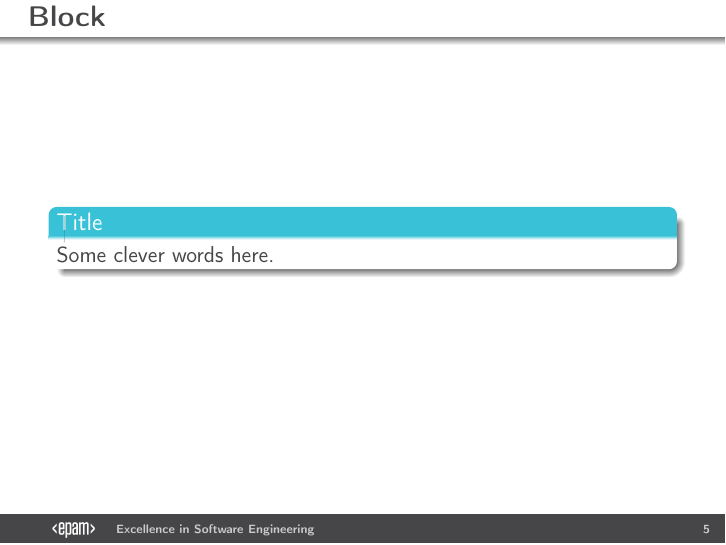
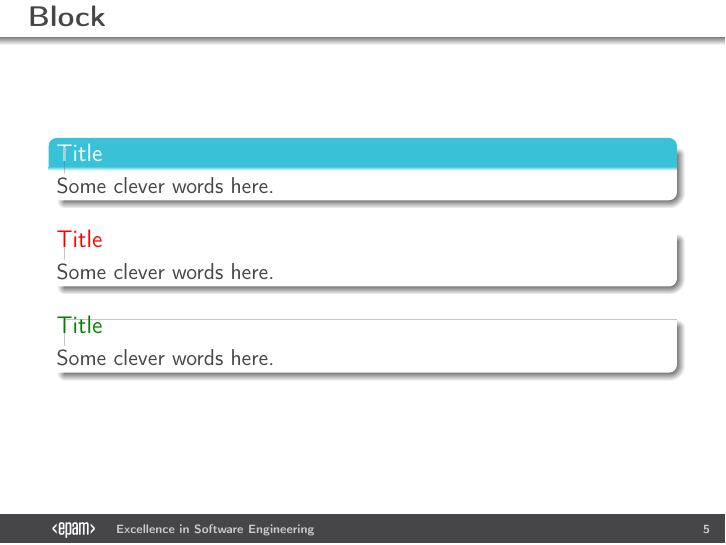
Before and after one commit to epam-llpd/beamerthemeEpam, LaTeX slides (beamerexample.tex): page 6 of 11. Compiled offline with pdfLaTeX.

Commit message:
Add examples of alert and example blocks.

```diff
--- a/beamerexample.tex
+++ b/beamerexample.tex
@@ -70,6 +70,12 @@
 	\begin{block}{Title}
 	    Some clever words here.
 	\end{block}
+	\begin{alertblock}{Title}
+	    Some clever words here.
+	\end{alertblock}
+	\begin{exampleblock}{Title}
+	    Some clever words here.
+	\end{exampleblock}
 \end{frame}
 
 \section{Graphics}
```
